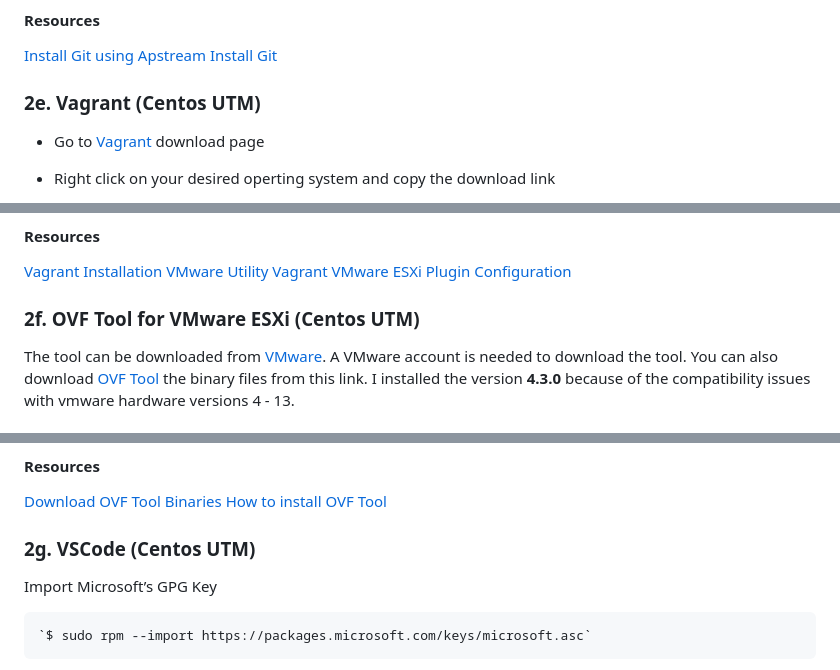
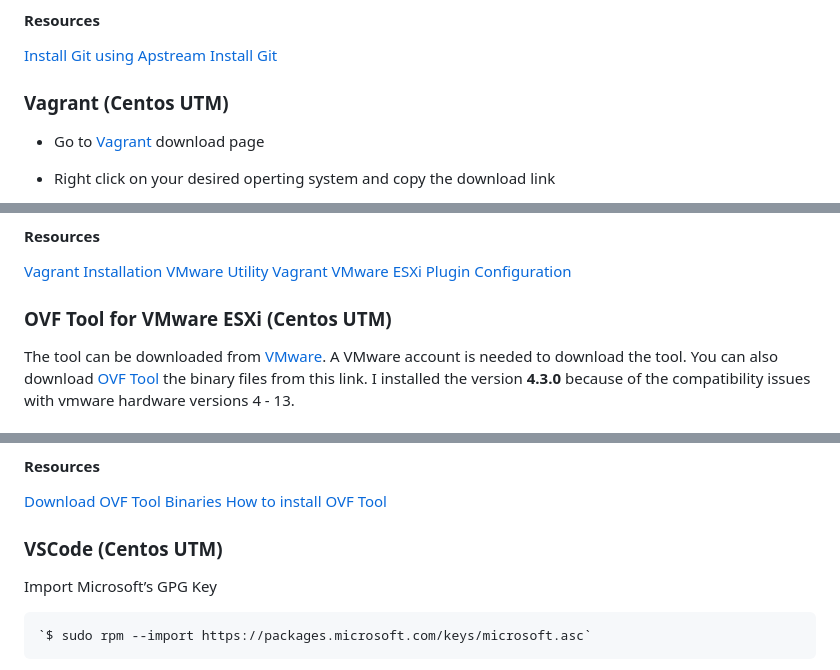
Before and after one commit to dowusubekoe-dev/aws_devops, a Markdown page: README.md, 3 parts joined by grey strips. Drawn GitHub-style.

Commit message:
corrected all typo in README file

```diff
--- a/README.md
+++ b/README.md
@@ -154,7 +155,7 @@ The main goal of this project is to become an expert at using vagrant to provisi
 [Install Git using Apstream](https://idroot.us/install-git-centos-9-stream/)
 [Install Git](https://unixcop.com/how-to-install-git-on-centos-9-stream-fedora/)
 
-### 2e. Vagrant (Centos UTM)
+### Vagrant (Centos UTM)
 - Go to [Vagrant](https://developer.hashicorp.com/vagrant/downloads) download page
 - Right click on your desired operting system and copy the download link
 
@@ -191,7 +192,7 @@ OR
 [VMware Utility](https://developer.hashicorp.com/vagrant/downloads/vmware)
 [Vagrant VMware ESXi Plugin Configuration](https://github.com/josenk/vagrant-vmware-esxi)
 
-### 2f. OVF Tool for VMware ESXi (Centos UTM)
+### OVF Tool for VMware ESXi (Centos UTM)
 The tool can be downloaded from [VMware](https://code.vmware.com/web/tool/4.3.0/ovf). A VMware account is needed to download the tool. You can also download [OVF Tool](https://github.com/rgl/ovftool-binaries) the binary files from this link. I installed the version **4.3.0** because of the compatibility issues with vmware hardware versions 4 - 13.
 
 #### Procedure
@@ -210,7 +211,7 @@ The tool can be downloaded from [VMware](https://code.vmware.com/web/tool/4.3.0/
 [Download OVF Tool Binaries](https://github.com/rgl/ovftool-binaries)
 [How to install OVF Tool](https://docs.vmware.com/en/VMware-Telco-Cloud-Operations/1.4.0/deployment-guide-140/GUID-95301A42-F6F6-4BA9-B3A0-A86A268754B6.html)
 
-### 2g. VSCode (Centos UTM)
+### VSCode (Centos UTM)
 Import Microsoft’s GPG Key
 
 	`$ sudo rpm --import https://packages.microsoft.com/keys/microsoft.asc`
```
Also changed, not shown: other parts of README.md (+2 -1 lines).
